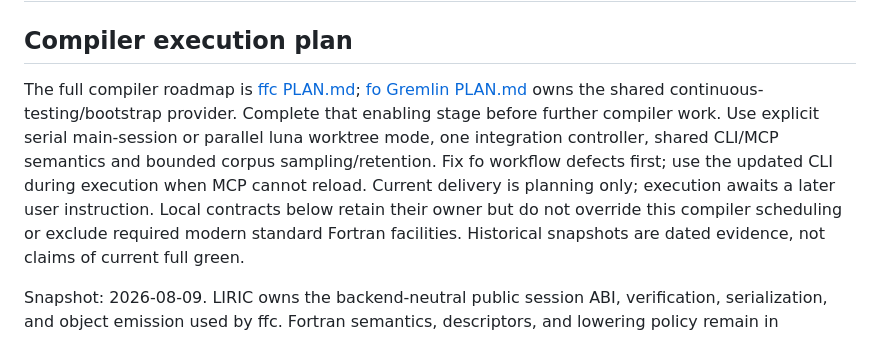
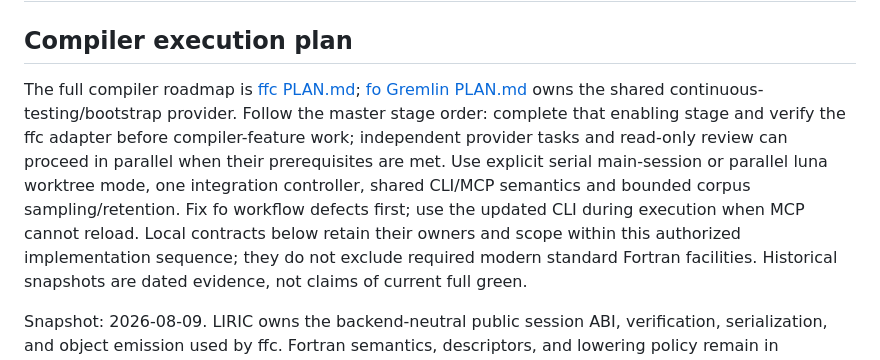
Before and after one commit to krystophny/liric, a Markdown page: ROADMAP.md, the part around the change. Rendered like a GitHub page.

Commit message:
docs: remove obsolete execution pause

```diff
--- a/ROADMAP.md
+++ b/ROADMAP.md
@@ -4,13 +4,15 @@
 
 The full compiler roadmap is [ffc PLAN.md](https://github.com/lazy-fortran/ffc/blob/main/PLAN.md);
 [fo Gremlin PLAN.md](https://github.com/lazy-fortran/fo/blob/main/PLAN.md) owns the
-shared continuous-testing/bootstrap provider. Complete that enabling stage before
-further compiler work. Use explicit serial main-session or parallel luna worktree
-mode, one integration controller, shared CLI/MCP semantics and bounded corpus
-sampling/retention. Fix fo workflow defects first; use the updated CLI during
-execution when MCP cannot reload. Current delivery is planning only; execution awaits a later user
-instruction. Local contracts below retain their owner but do not override this
-compiler scheduling or exclude required modern standard Fortran facilities.
+shared continuous-testing/bootstrap provider. Follow the master stage order:
+complete that enabling stage and verify the ffc adapter before compiler-feature
+work; independent provider tasks and read-only review can proceed in parallel
+when their prerequisites are met. Use explicit serial main-session or parallel
+luna worktree mode, one integration controller, shared CLI/MCP semantics and
+bounded corpus sampling/retention. Fix fo workflow defects first; use the updated
+CLI during execution when MCP cannot reload. Local contracts below retain their
+owners and scope within this authorized implementation sequence; they do not
+exclude required modern standard Fortran facilities.
 Historical snapshots are dated evidence, not claims of current full green.
 
 Snapshot: 2026-08-09. LIRIC owns the backend-neutral public session ABI,
```
